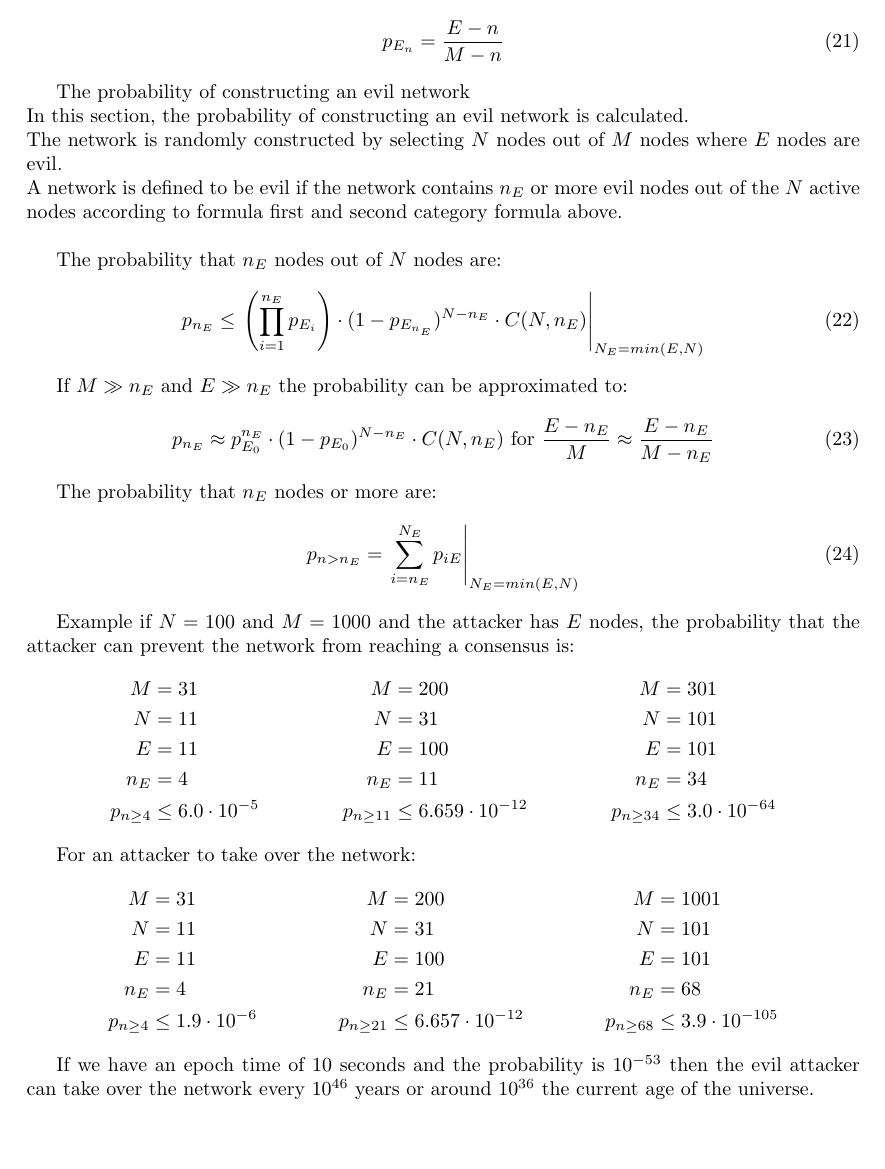
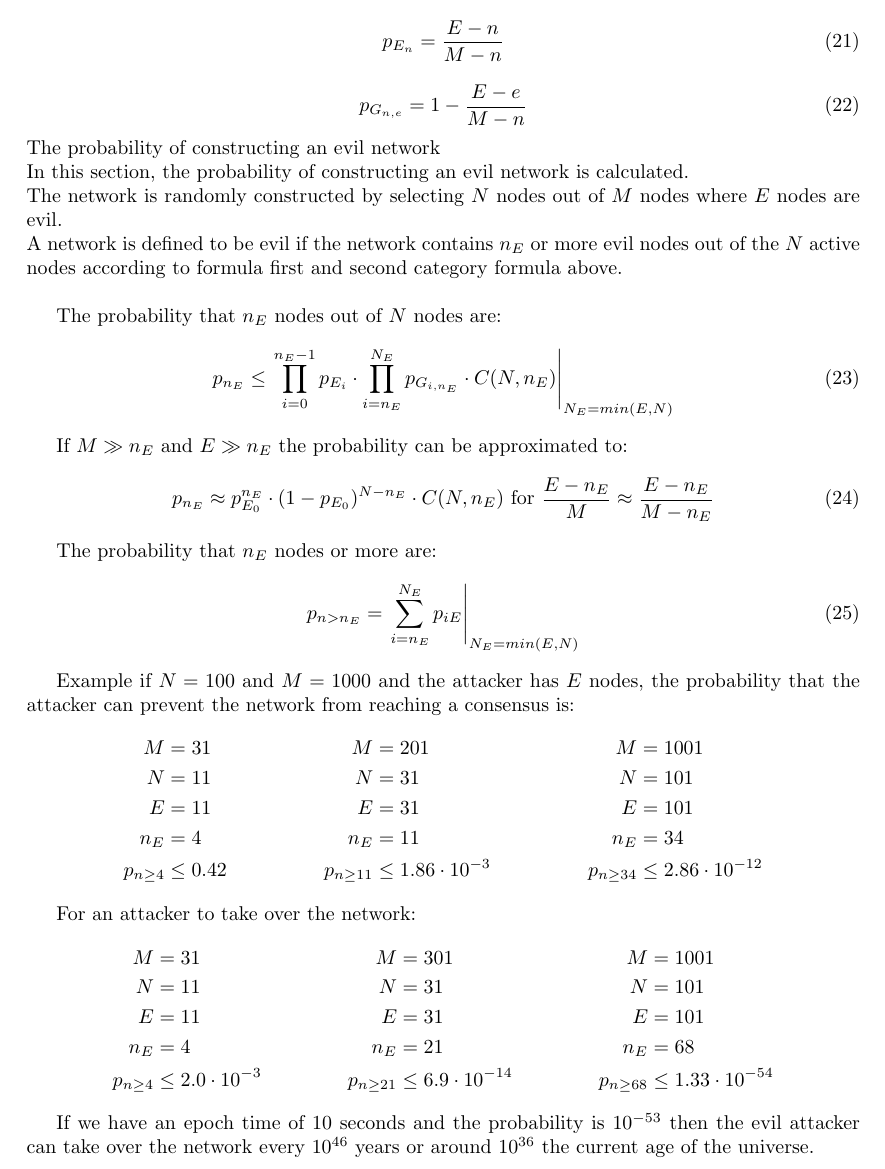
Before and after one commit to tagion/docs-paper, a LaTeX paper (tagion_tech_paper.tex, which reads network_security.tex): part of page 40 of 56, cut so that both start at the same text, the shorter picture padded with empty space. Compiled offline with pdfLaTeX; a LaTeX package or settings file that is missing is left out.

Commit message:
WIP: network_security.d updated

```diff
--- a/network_security.tex
+++ b/network_security.tex
@@ -46,8 +46,9 @@ The probability of selecting an evil node after selecting an evil node at the nt
 \begin{equation}
  p_{E_n} = \frac{E-n}{M-n}
 \end{equation}
-
-
+\begin{equation}
+p_{G_{n,e}} = 1-\frac{E-e}{M-n}
+\end{equation}
 The probability of constructing an evil network\\
 In this section, the probability of constructing an evil network is calculated.\\
 The network is randomly constructed by selecting $N$ nodes out of $M$ nodes where $E$ nodes are evil.\\
@@ -55,7 +56,9 @@ A network is defined to be evil if the network contains $n_E$ or more evil nodes
 
 The probability that $n_E$ nodes out of $N$ nodes are:
 \begin{equation}
- p_{n_E} \leq \left. \left( \prod_{i=1}^{n_E}{p_{E_i}} \right) \cdot {(1-p_{E_{n_E}})^{N-n_E} \cdot C(N,n_E)} \right| _{N_E = min(E,N)}
+ p_{n_E} \leq \left. \prod_{i=0}^{n_E-1}{p_{E_i}} \cdot
+ \prod_{i=n_E}^{N_E}
+ {p_{G_{i,n_E}} \cdot C(N,n_E)} \right| _{N_E = min(E,N)}
 \end{equation}
 
 
@@ -72,24 +75,24 @@ The probability that $n_E$ nodes or more are:
 
 Example if $N=100$ and $M=1000$ and the attacker has $E$ nodes, the probability that the attacker can prevent the network from reaching a consensus is:
 \begin{align*}
- M &= 31 & M &= 200 & M &= 301 \\
+ M &= 31 & M &= 201 & M &= 1001 \\
  N &= 11 & N &= 31 & N &= 101 \\
- E &= 11 & E &= 100 & E &= 101 \\
+ E &= 11 & E &= 31 & E &= 101 \\
  n_E &= 4 & n_E &= 11 & n_E &= 34 \\
- p_{n \ge 4} &\leq 6.0 \cdot 10^{-5} &
- p_{n \ge 11} &\leq 6.659 \cdot 10^{-12} &
- p_{n \ge 34} &\leq 3.0 \cdot 10^{-64}
-\end{align*}
+ p_{n \ge 4} &\leq 0.42 &
+ p_{n \ge 11} &\leq 1.86 \cdot 10^{-3} &
+ p_{n \ge 34} &\leq 2.86 \cdot 10^{-12}
+	\end{align*}
 
 For an attacker to take over the network:
 \begin{align*}
- M &= 31 & M &= 200 & M &= 1001 \\
+ M &= 31 & M &= 301 & M &= 1001 \\
  N &= 11 & N &= 31 & N &= 101 \\
- E &= 11 & E &= 100 & E &= 101 \\
+ E &= 11 & E &= 31 & E &= 101 \\
  n_E &= 4 & n_E &= 21 & n_E &= 68 \\
- p_{n \ge 4 } &\leq 1.9 \cdot 10^{-6} &
- p_{n \ge 21} &\leq 6.657 \cdot 10^{-12} &
- p_{n \ge 68} &\leq 3.9 \cdot 10^{-105}
+ p_{n \ge 4 } &\leq 2.0 \cdot 10^{-3} &
+ p_{n \ge 21} &\leq 6.9 \cdot 10^{-14} &
+ p_{n \ge 68} &\leq 1.33 \cdot 10^{-54}
 \end{align*}
 
 
```
Also changed, not shown: introduction.tex (+2 -2 lines), network_security.tex (5 more changed lines), 1 other file.
